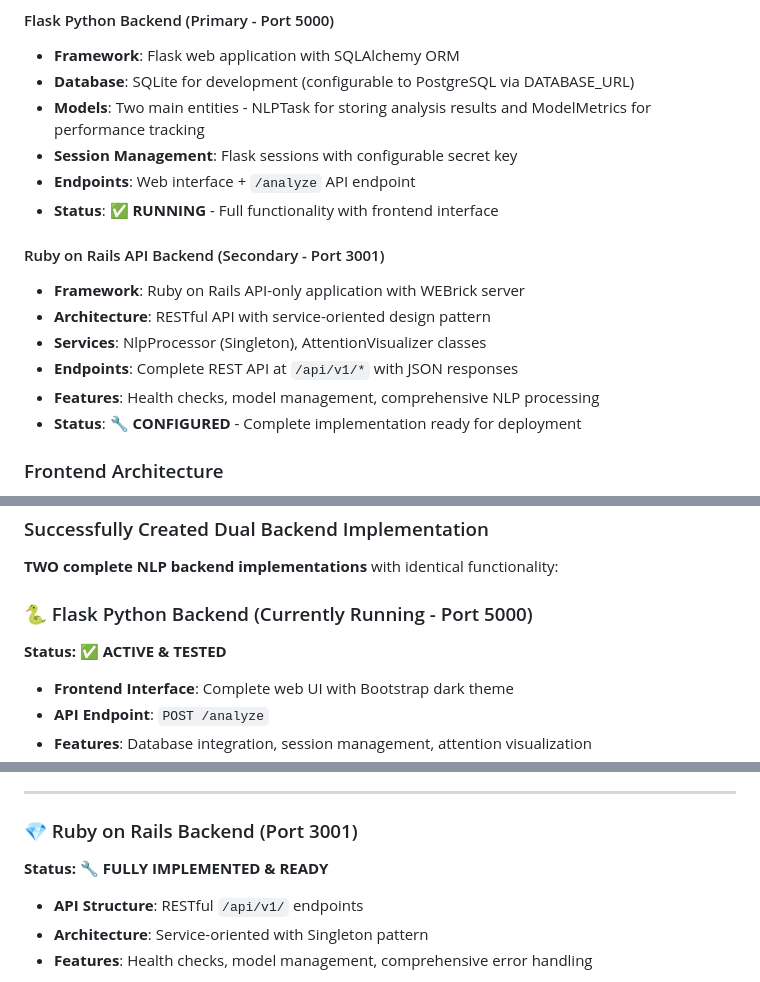
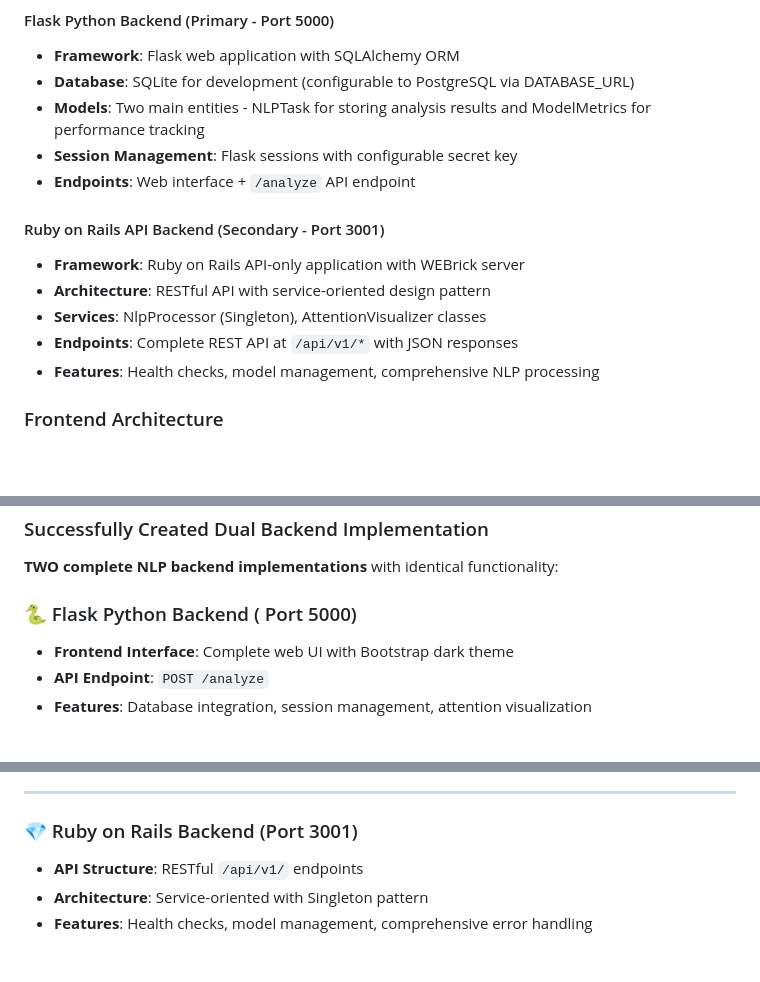
Before and after one commit to Reaishma/NLPix-Hub, a Markdown page: Readme.md, 3 parts joined by grey strips. Rendered like a GitHub page; blank space fills up the shorter version.

```diff
--- a/Readme.md
+++ b/Readme.md
@@ -22,7 +22,7 @@ This is a comprehensive Natural Language Processing (NLP) platform that provides
 - **Models**: Two main entities - NLPTask for storing analysis results and ModelMetrics for performance tracking
 - **Session Management**: Flask sessions with configurable secret key
 - **Endpoints**: Web interface + `/analyze` API endpoint
-- **Status**: ✅ **RUNNING** - Full functionality with frontend interface
+
 
 #### Ruby on Rails API Backend (Secondary - Port 3001)
 - **Framework**: Ruby on Rails API-only application with WEBrick server
@@ -30,7 +30,7 @@ This is a comprehensive Natural Language Processing (NLP) platform that provides
 - **Services**: NlpProcessor (Singleton), AttentionVisualizer classes
 - **Endpoints**: Complete REST API at `/api/v1/*` with JSON responses
 - **Features**: Health checks, model management, comprehensive NLP processing
-- **Status**: 🔧 **CONFIGURED** - Complete implementation ready for deployment
+
 
 ### Frontend Architecture
 - **UI Framework**: Bootstrap 5 with dark theme
@@ -147,8 +147,7 @@ This is a comprehensive Natural Language Processing (NLP) platform that provides
 
  **TWO complete NLP backend implementations** with identical functionality:
 
-### 🐍 Flask Python Backend (Currently Running - Port 5000)
-**Status: ✅ ACTIVE & TESTED**
+### 🐍 Flask Python Backend ( Port 5000)
 
 - **Frontend Interface**: Complete web UI with Bootstrap dark theme
 - **API Endpoint**: `POST /analyze`
@@ -167,7 +166,7 @@ curl -X POST http://localhost:5000/analyze \
 ---
 
 ### 💎 Ruby on Rails Backend (Port 3001)
-**Status: 🔧 FULLY IMPLEMENTED & READY**
+
 
 - **API Structure**: RESTful `/api/v1/` endpoints
 - **Architecture**: Service-oriented with Singleton pattern
```
